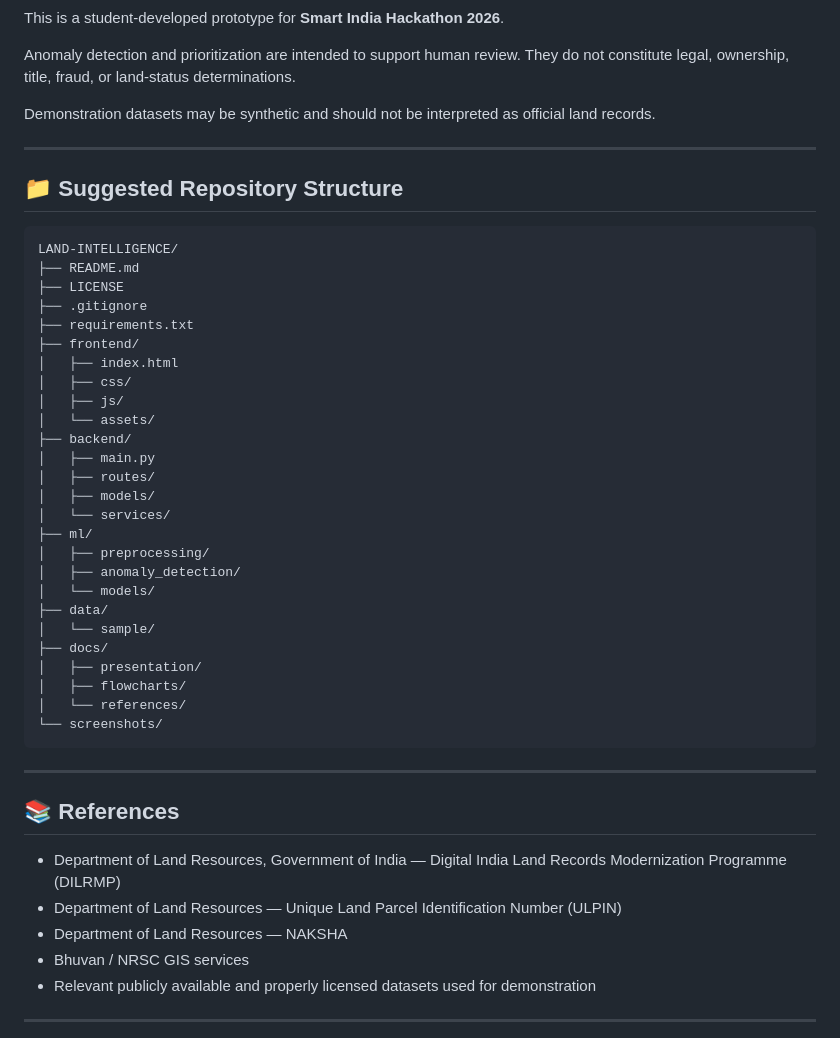
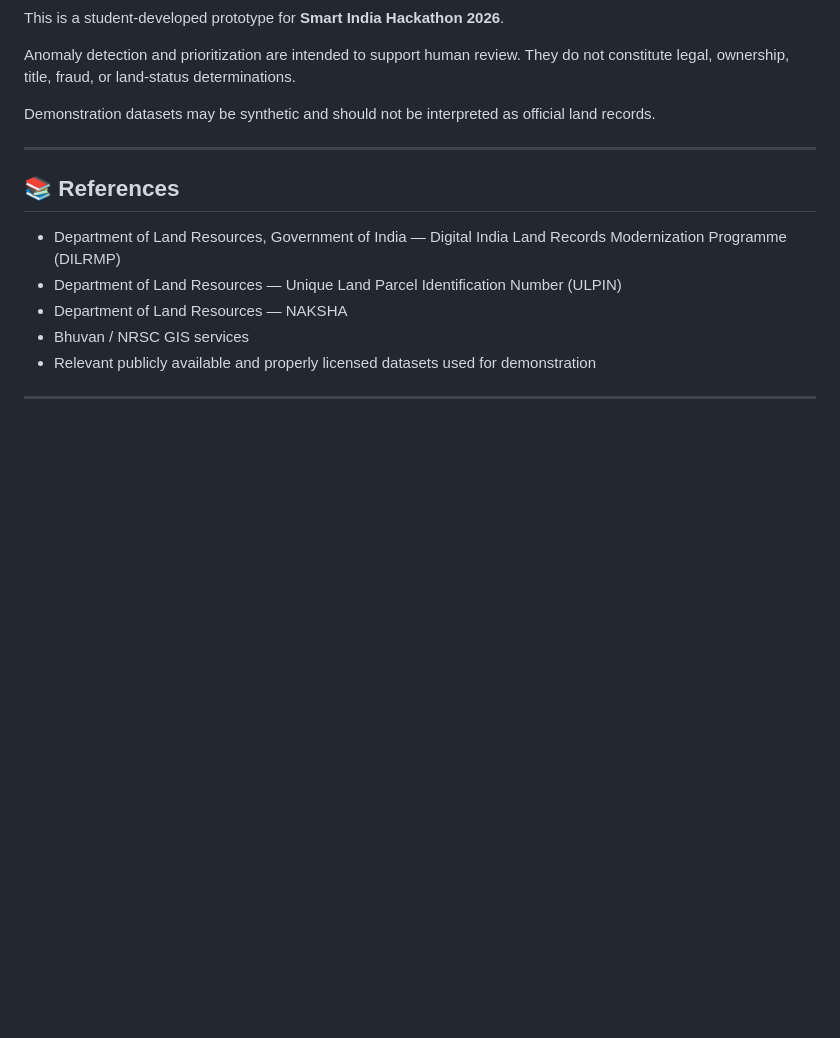
Before and after one commit to faqeehafathima-sketch/AN-INTEGRATED-GIS-BASED-DIGITAL-PUBLIC-INFRASTRUCTURE-FOR-LAND-GOVERNANCE, a Markdown page: README.md, the part around the change. Drawn GitHub-style; blank space fills up the shorter version.

````diff
--- a/README.md
+++ b/README.md
@@ -331,39 +331,6 @@ Demonstration datasets may be synthetic and should not be interpreted as officia
 
 ---
 
-## 📁 Suggested Repository Structure
-
-```text
-LAND-INTELLIGENCE/
-├── README.md
-├── LICENSE
-├── .gitignore
-├── requirements.txt
-├── frontend/
-│   ├── index.html
-│   ├── css/
-│   ├── js/
-│   └── assets/
-├── backend/
-│   ├── main.py
-│   ├── routes/
-│   ├── models/
-│   └── services/
-├── ml/
-│   ├── preprocessing/
-│   ├── anomaly_detection/
-│   └── models/
-├── data/
-│   └── sample/
-├── docs/
-│   ├── presentation/
-│   ├── flowcharts/
-│   └── references/
-└── screenshots/
-```
-
----
-
 ## 📚 References
 
 - Department of Land Resources, Government of India — Digital India Land Records Modernization Programme (DILRMP)
````
